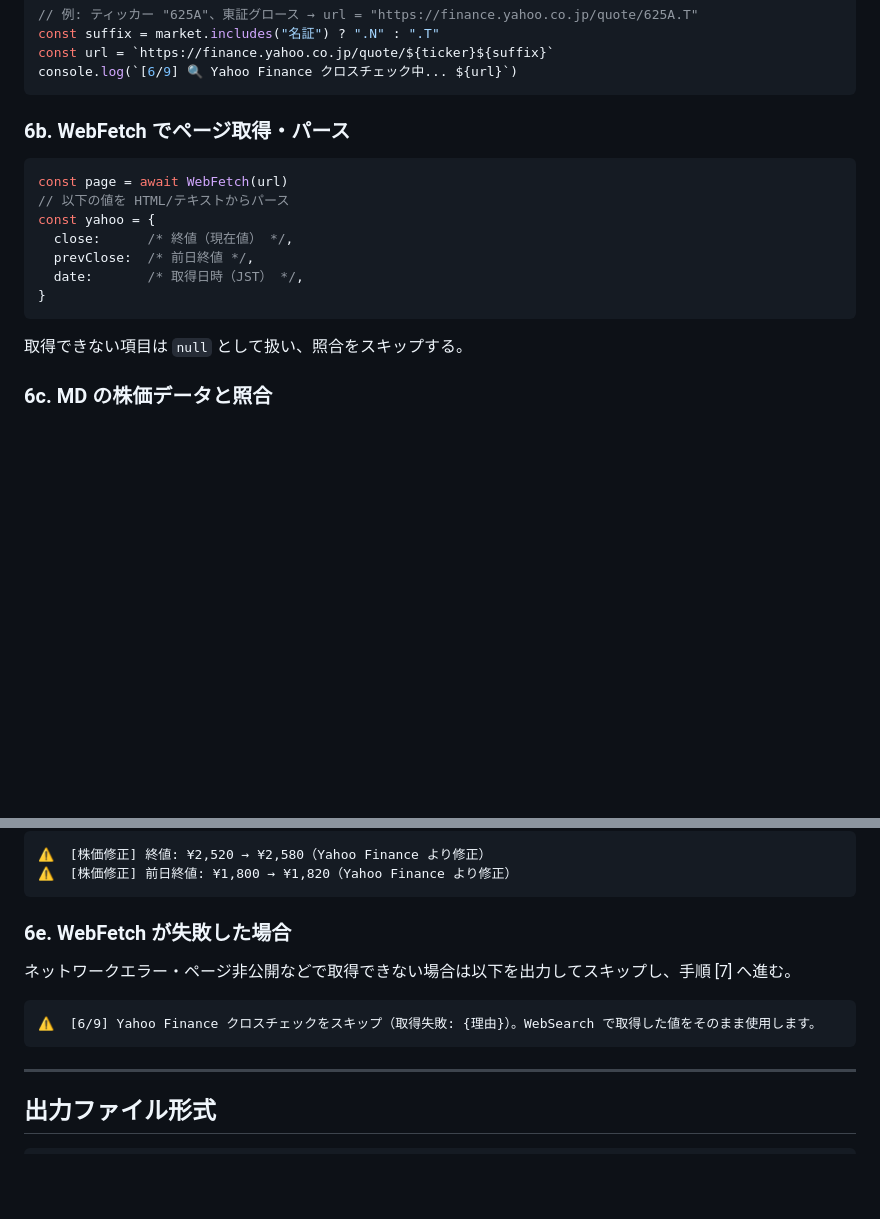
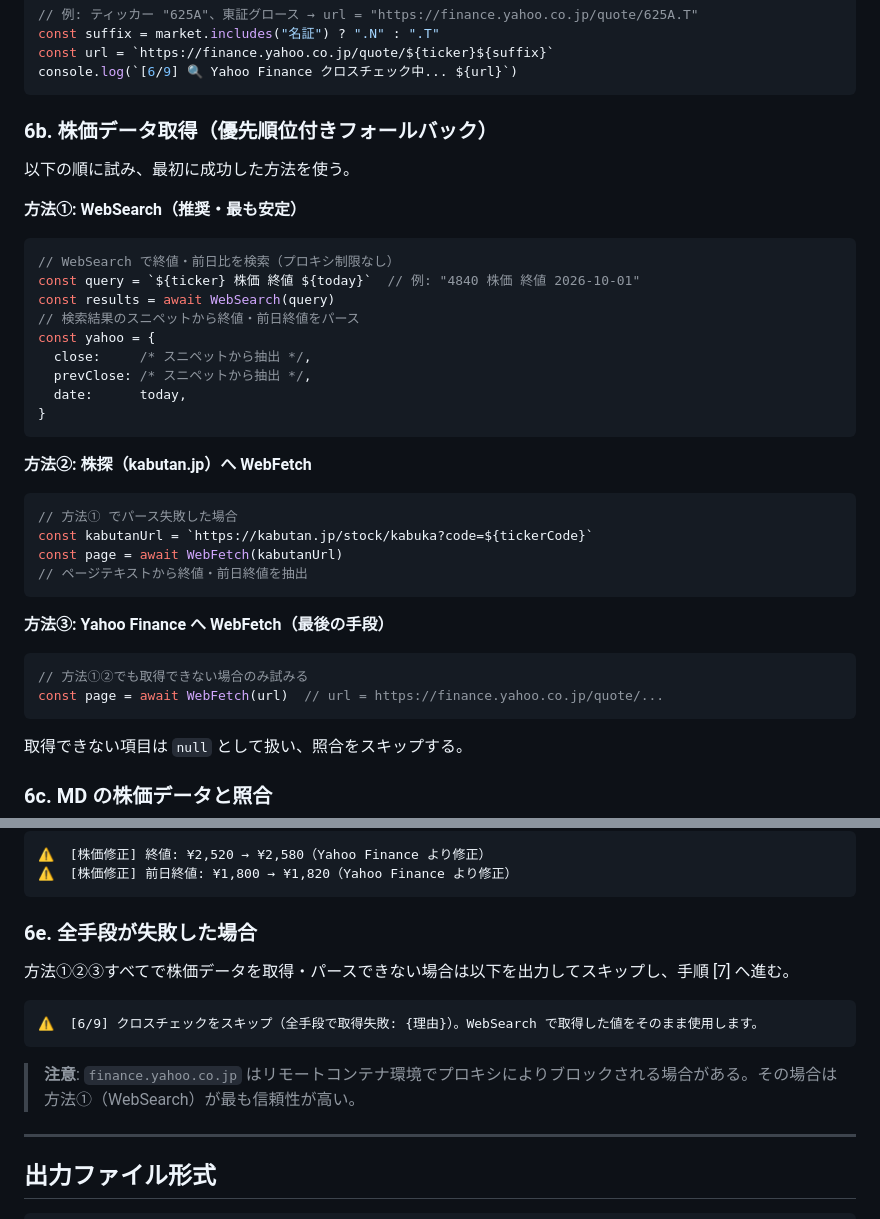
Before and after one commit to Ryouma139/stock_searching, a Markdown page: .claude/skills/stock_searching.md, 2 parts joined by grey strips. GitHub-like rendering; blank space fills up the shorter version.

Commit message:
Fix cross-check step to use WebSearch fallback when finance.yahoo.co.jp is blocked
Add priority-ordered fallback in step 6b:
1. WebSearch (most stable, no proxy restriction)
2. kabutan.jp via WebFetch
3. finance.yahoo.co.jp via WebFetch (last resort)

Co-Authored-By: Claude Sonnet 4.6 <noreply@anthropic.com>
Claude-Session: https://claude.ai/code/session_01KU2ziK3CKmox7z7oCHz2KB

````diff
--- a/.claude/skills/stock_searching.md
+++ b/.claude/skills/stock_searching.md
@@ -113,16 +113,38 @@ const url = `https://finance.yahoo.co.jp/quote/${ticker}${suffix}`
 console.log(`[6/9] 🔍 Yahoo Finance クロスチェック中... ${url}`)
 ```
 
-### 6b. WebFetch でページ取得・パース
+### 6b. 株価データ取得（優先順位付きフォールバック）
+
+以下の順に試み、最初に成功した方法を使う。
+
+**方法①: WebSearch（推奨・最も安定）**
 
 ```js
-const page = await WebFetch(url)
-// 以下の値を HTML/テキストからパース
+// WebSearch で終値・前日比を検索（プロキシ制限なし）
+const query = `${ticker} 株価 終値 ${today}`  // 例: "4840 株価 終値 2026-10-01"
+const results = await WebSearch(query)
+// 検索結果のスニペットから終値・前日終値をパース
 const yahoo = {
-  close:      /* 終値（現在値） */,
-  prevClose:  /* 前日終値 */,
-  date:       /* 取得日時（JST） */,
+  close:     /* スニペットから抽出 */,
+  prevClose: /* スニペットから抽出 */,
+  date:      today,
 }
+```
+
+**方法②: 株探（kabutan.jp）へ WebFetch**
+
+```js
+// 方法① でパース失敗した場合
+const kabutanUrl = `https://kabutan.jp/stock/kabuka?code=${tickerCode}`
+const page = await WebFetch(kabutanUrl)
+// ページテキストから終値・前日終値を抽出
+```
+
+**方法③: Yahoo Finance へ WebFetch（最後の手段）**
+
+```js
+// 方法①②でも取得できない場合のみ試みる
+const page = await WebFetch(url)  // url = https://finance.yahoo.co.jp/quote/...
 ```
 
 取得できない項目は `null` として扱い、照合をスキップする。
@@ -157,13 +179,15 @@ if (diff <= 1 && pct <= 0.0005) {
 ⚠️  [株価修正] 前日終値: ¥1,800 → ¥1,820（Yahoo Finance より修正）
 ```
 
-### 6e. WebFetch が失敗した場合
+### 6e. 全手段が失敗した場合
 
-ネットワークエラー・ページ非公開などで取得できない場合は以下を出力してスキップし、手順 [7] へ進む。
+方法①②③すべてで株価データを取得・パースできない場合は以下を出力してスキップし、手順 [7] へ進む。
 
 ```text
-⚠️  [6/9] Yahoo Finance クロスチェックをスキップ（取得失敗: {理由}）。WebSearch で取得した値をそのまま使用します。
+⚠️  [6/9] クロスチェックをスキップ（全手段で取得失敗: {理由}）。WebSearch で取得した値をそのまま使用します。
 ```
+
+> **注意**: `finance.yahoo.co.jp` はリモートコンテナ環境でプロキシによりブロックされる場合がある。その場合は方法①（WebSearch）が最も信頼性が高い。
 
 ---
 
````
